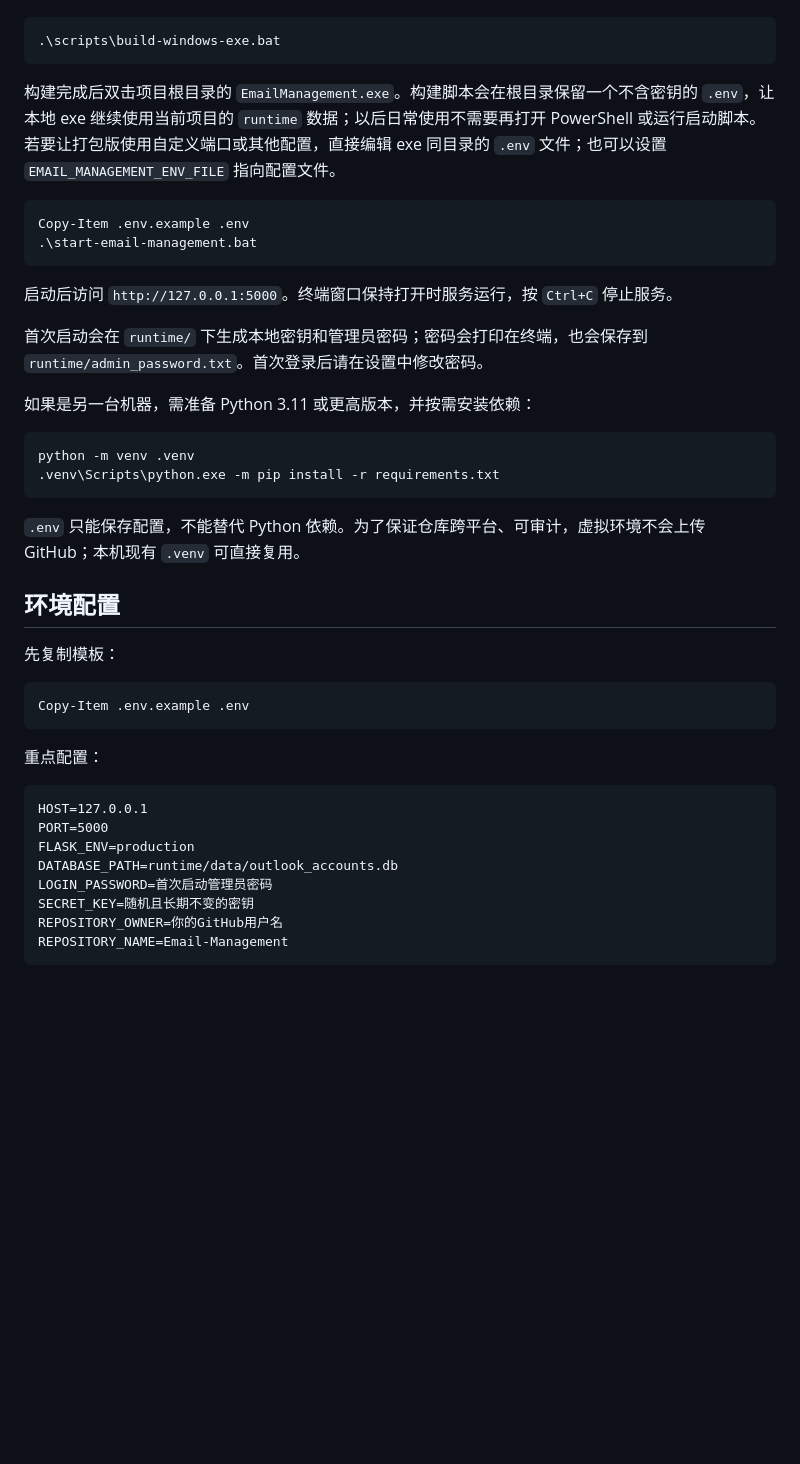
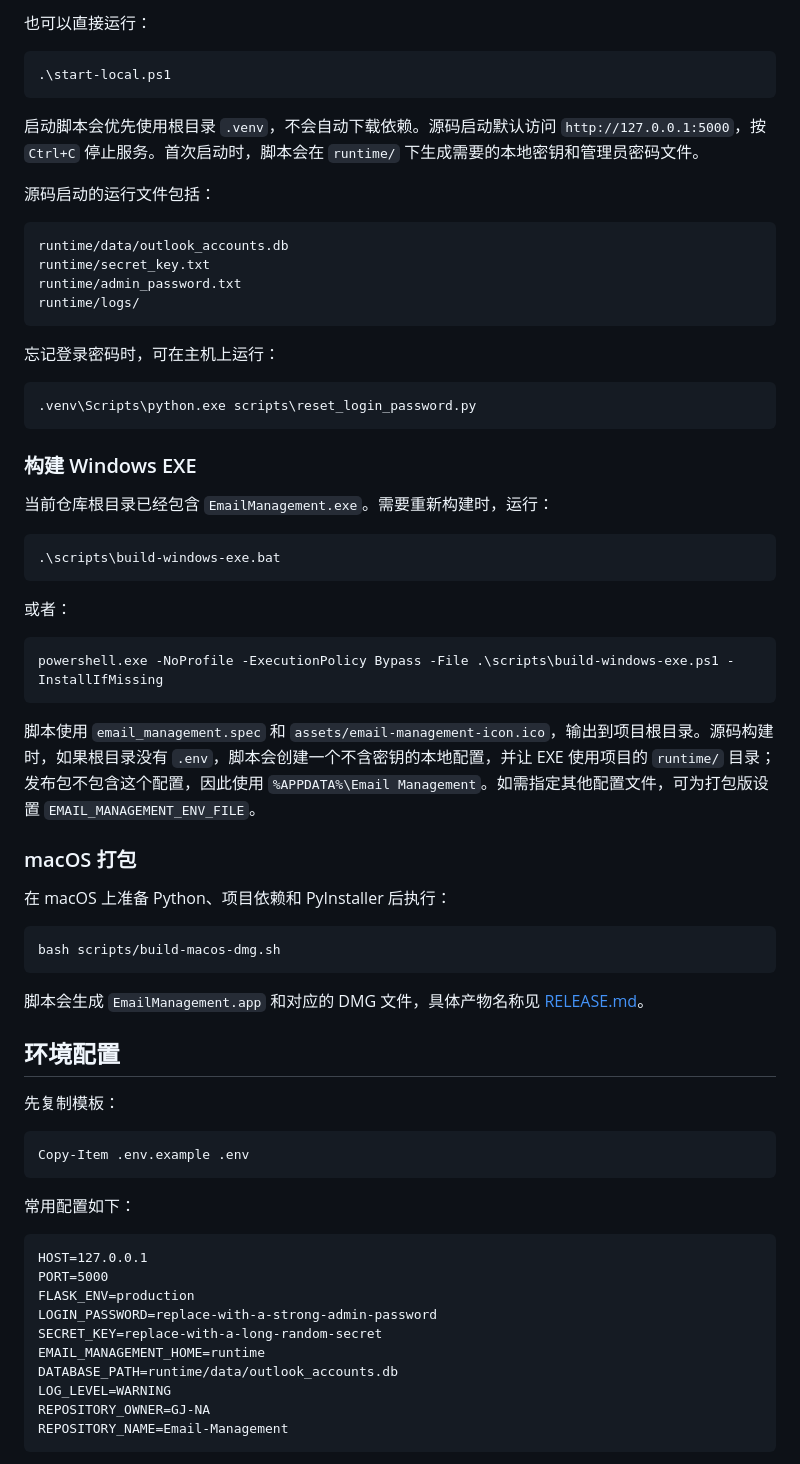
Before and after one commit to GJ-NA/Email-Management, a Markdown page: README.md, the part around one of its changes. Drawn GitHub-style; blank space fills up the shorter version.

````diff
--- a/README.md
+++ b/README.md
@@ -48,27 +82,51 @@ Email Management/
+也可以直接运行：
+
+```powershell
+.\start-local.ps1
+```
+
+启动脚本会优先使用根目录 `.venv`，不会自动下载依赖。源码启动默认访问 `http://127.0.0.1:5000`，按 `Ctrl+C` 停止服务。首次启动时，脚本会在 `runtime/` 下生成需要的本地密钥和管理员密码文件。
+
+源码启动的运行文件包括：
+
+```text
+runtime/data/outlook_accounts.db
+runtime/secret_key.txt
+runtime/admin_password.txt
+runtime/logs/
+```
+
+忘记登录密码时，可在主机上运行：
+
+```powershell
+.venv\Scripts\python.exe scripts\reset_login_password.py
+```
+
+### 构建 Windows EXE
+
+当前仓库根目录已经包含 `EmailManagement.exe`。需要重新构建时，运行：
 
 ```powershell
 .\scripts\build-windows-exe.bat
 ```
 
-构建完成后双击项目根目录的 `EmailManagement.exe`。构建脚本会在根目录保留一个不含密钥的 `.env`，让本地 exe 继续使用当前项目的 `runtime` 数据；以后日常使用不需要再打开 PowerShell 或运行启动脚本。若要让打包版使用自定义端口或其他配置，直接编辑 exe 同目录的 `.env` 文件；也可以设置 `EMAIL_MANAGEMENT_ENV_FILE` 指向配置文件。
+或者：
 
 ```powershell
-Copy-Item .env.example .env
-.\start-email-management.bat
+powershell.exe -NoProfile -ExecutionPolicy Bypass -File .\scripts\build-windows-exe.ps1 -InstallIfMissing
 ```
 
-启动后访问 `http://127.0.0.1:5000`。终端窗口保持打开时服务运行，按 `Ctrl+C` 停止服务。
+脚本使用 `email_management.spec` 和 `assets/email-management-icon.ico`，输出到项目根目录。源码构建时，如果根目录没有 `.env`，脚本会创建一个不含密钥的本地配置，并让 EXE 使用项目的 `runtime/` 目录；发布包不包含这个配置，因此使用 `%APPDATA%\Email Management`。如需指定其他配置文件，可为打包版设置 `EMAIL_MANAGEMENT_ENV_FILE`。
 
-首次启动会在 `runtime/` 下生成本地密钥和管理员密码；密码会打印在终端，也会保存到 `runtime/admin_password.txt`。首次登录后请在设置中修改密码。
+### macOS 打包
 
-如果是另一台机器，需准备 Python 3.11 或更高版本，并按需安装依赖：
+在 macOS 上准备 Python、项目依赖和 PyInstaller 后执行：
 
-```powershell
-python -m venv .venv
-.venv\Scripts\python.exe -m pip install -r requirements.txt
+```bash
+bash scripts/build-macos-dmg.sh
 ```
 
-`.env` 只能保存配置，不能替代 Python 依赖。为了保证仓库跨平台、可审计，虚拟环境不会上传 GitHub；本机现有 `.venv` 可直接复用。
+脚本会生成 `EmailManagement.app` 和对应的 DMG 文件，具体产物名称见 [RELEASE.md](RELEASE.md)。
 
 ## 环境配置
 
@@ -78,16 +136,18 @@ python -m venv .venv
 Copy-Item .env.example .env
 ```
 
-重点配置：
+常用配置如下：
 
 ```dotenv
 HOST=127.0.0.1
 PORT=5000
 FLASK_ENV=production
+LOGIN_PASSWORD=replace-with-a-strong-admin-password
+SECRET_KEY=replace-with-a-long-random-secret
+EMAIL_MANAGEMENT_HOME=runtime
 DATABASE_PATH=runtime/data/outlook_accounts.db
-LOGIN_PASSWORD=首次启动管理员密码
-SECRET_KEY=随机且长期不变的密钥
-REPOSITORY_OWNER=你的GitHub用户名
+LOG_LEVEL=WARNING
+REPOSITORY_OWNER=GJ-NA
 REPOSITORY_NAME=Email-Management
 ```
 
````
Also changed, not shown: other parts of README.md (+131 -42 lines).
